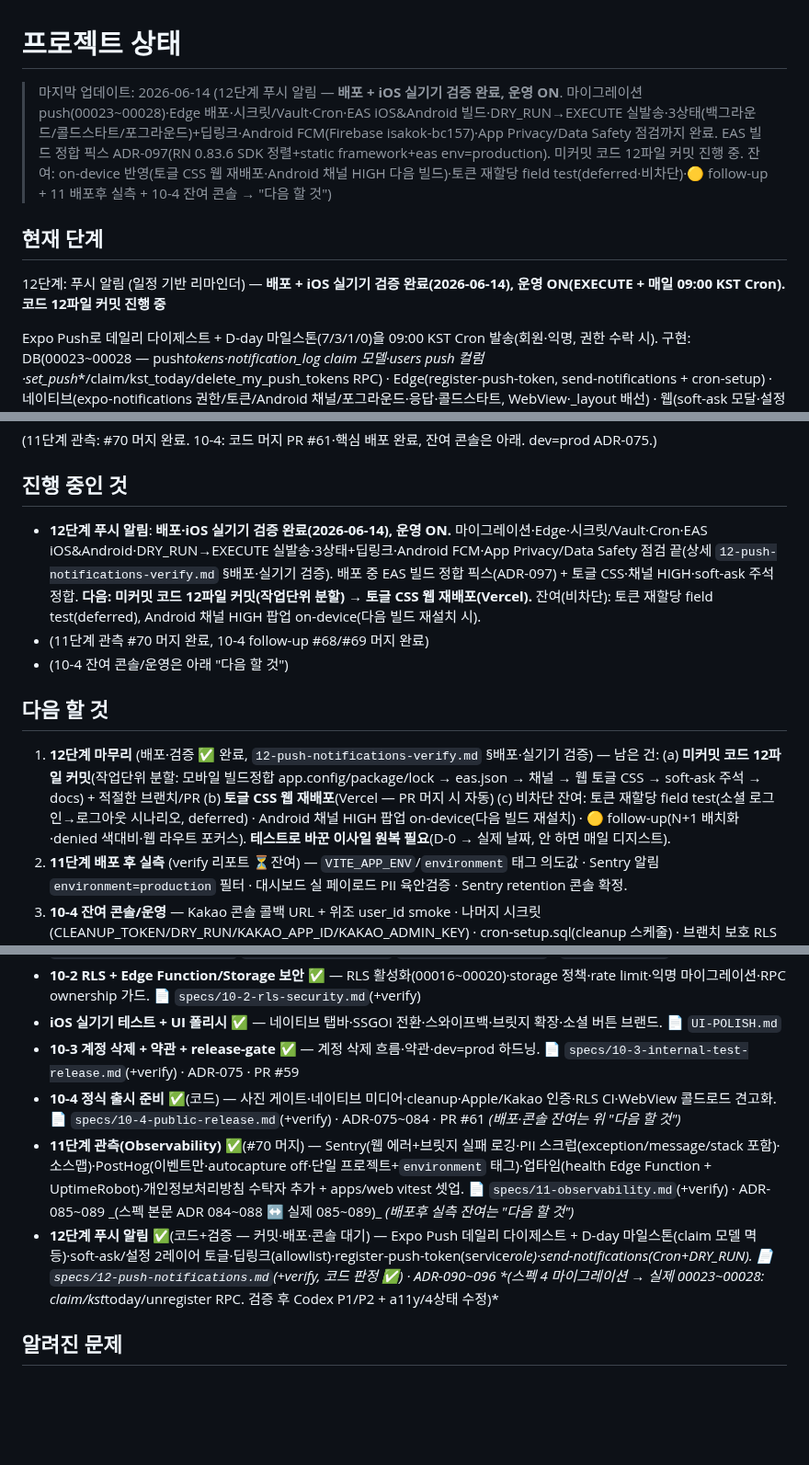
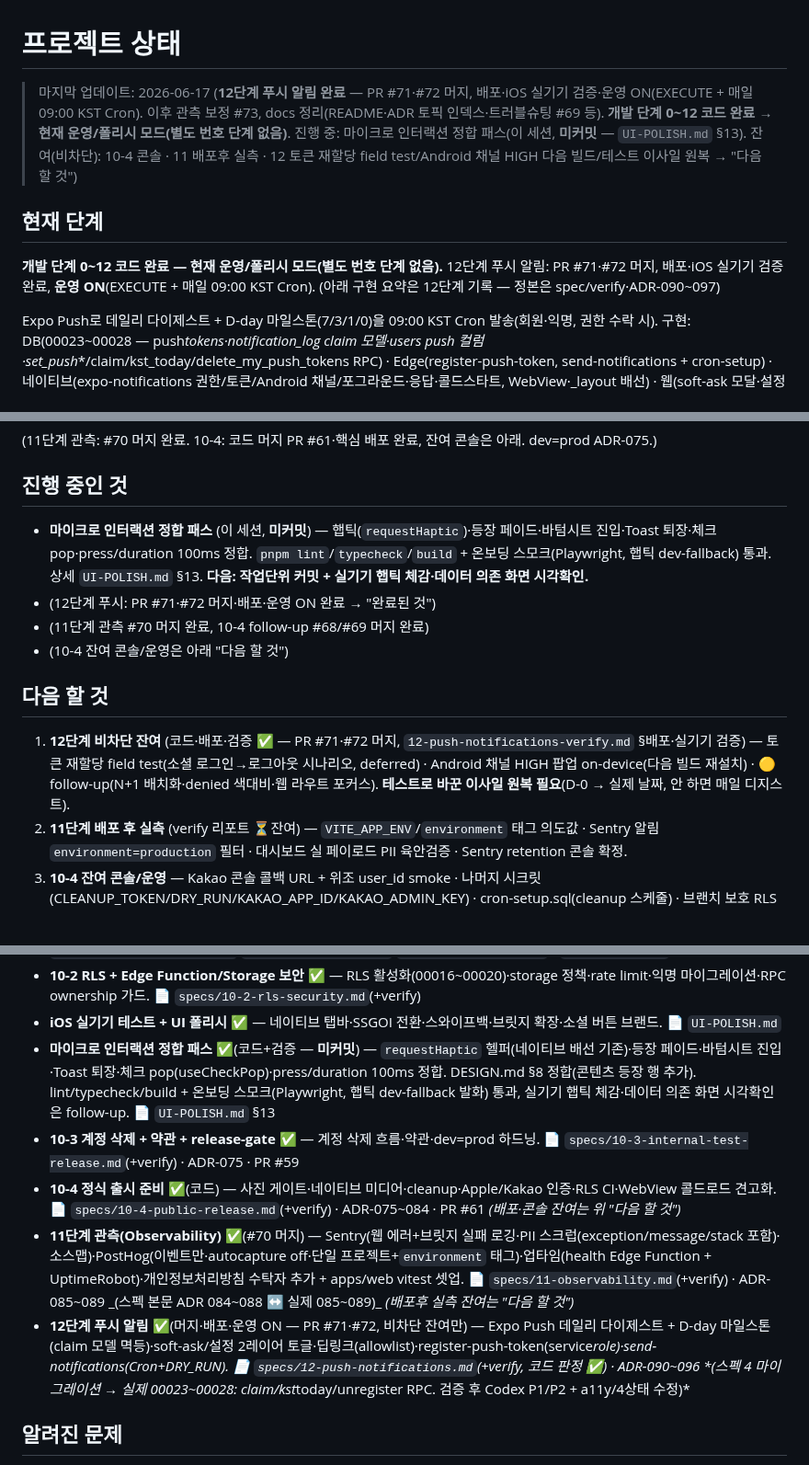
Before and after one commit to seomsoo/isakok, a Markdown page: docs/STATUS.md, 3 parts joined by grey strips. Shown at 92% size. Drawn GitHub-style; blank space fills up the shorter version.

Commit message:
docs: record micro-interaction pass and refresh status

```diff
--- a/docs/STATUS.md
+++ b/docs/STATUS.md
@@ -1,10 +1,10 @@
 # 프로젝트 상태
 
-> 마지막 업데이트: 2026-06-14 (12단계 푸시 알림 — **배포 + iOS 실기기 검증 완료, 운영 ON**. 마이그레이션 push(00023~00028)·Edge 배포·시크릿/Vault·Cron·EAS iOS&Android 빌드·DRY_RUN→EXECUTE 실발송·3상태(백그라운드/콜드스타트/포그라운드)+딥링크·Android FCM(Firebase isakok-bc157)·App Privacy/Data Safety 점검까지 완료. EAS 빌드 정합 픽스 ADR-097(RN 0.83.6 SDK 정렬+static framework+eas env=production). 미커밋 코드 12파일 커밋 진행 중. 잔여: on-device 반영(토글 CSS 웹 재배포·Android 채널 HIGH 다음 빌드)·토큰 재할당 field test(deferred·비차단)·🟡 follow-up + 11 배포후 실측 + 10-4 잔여 콘솔 → "다음 할 것")
+> 마지막 업데이트: 2026-06-17 (**12단계 푸시 알림 완료** — PR #71·#72 머지, 배포·iOS 실기기 검증·운영 ON(EXECUTE + 매일 09:00 KST Cron). 이후 관측 보정 #73, docs 정리(README·ADR 토픽 인덱스·트러블슈팅 #69 등). **개발 단계 0~12 코드 완료 → 현재 운영/폴리시 모드(별도 번호 단계 없음)**. 진행 중: 마이크로 인터랙션 정합 패스(이 세션, **미커밋** — `UI-POLISH.md` §13). 잔여(비차단): 10-4 콘솔 · 11 배포후 실측 · 12 토큰 재할당 field test/Android 채널 HIGH 다음 빌드/테스트 이사일 원복 → "다음 할 것")
 
 ## 현재 단계
 
-12단계: 푸시 알림 (일정 기반 리마인더) — **배포 + iOS 실기기 검증 완료(2026-06-14), 운영 ON(EXECUTE + 매일 09:00 KST Cron). 코드 12파일 커밋 진행 중**
+**개발 단계 0~12 코드 완료 — 현재 운영/폴리시 모드(별도 번호 단계 없음).** 12단계 푸시 알림: PR #71·#72 머지, 배포·iOS 실기기 검증 완료, **운영 ON**(EXECUTE + 매일 09:00 KST Cron). (아래 구현 요약은 12단계 기록 — 정본은 spec/verify·ADR-090~097)
 
 Expo Push로 데일리 다이제스트 + D-day 마일스톤(7/3/1/0)을 09:00 KST Cron 발송(회원·익명, 권한 수락 시). 구현: DB(00023~00028 — push*tokens·notification_log claim 모델·users push 컬럼·set_push*\*/claim/kst_today/delete_my_push_tokens RPC) · Edge(register-push-token, send-notifications + cron-setup) · 네이티브(expo-notifications 권한/토큰/Android 채널/포그라운드·응답·콜드스타트, WebView·\_layout 배선) · 웹(soft-ask 모달·설정 토글 effective status·NAVIGATE 딥링크·privacy Expo 수탁 고지) · ADR-090~096. `pnpm lint`/`typecheck` 통과, `test` shared 21·web 15. Edge(Deno)는 로컬 deno 미설치라 배포 시 검증. 스펙 `docs/specs/12-push-notifications.md`(+`12-push-notifications-verify.md`).
 
@@ -16,13 +16,14 @@ Expo Push로 데일리 다이제스트 + D-day 마일스톤(7/3/1/0)을 09:00 KS
 
 ## 진행 중인 것
 
-- **12단계 푸시 알림**: **배포·iOS 실기기 검증 완료(2026-06-14), 운영 ON.** 마이그레이션·Edge·시크릿/Vault·Cron·EAS iOS&Android·DRY_RUN→EXECUTE 실발송·3상태+딥링크·Android FCM·App Privacy/Data Safety 점검 끝(상세 `12-push-notifications-verify.md` §배포·실기기 검증). 배포 중 EAS 빌드 정합 픽스(ADR-097) + 토글 CSS·채널 HIGH·soft-ask 주석 정합. **다음: 미커밋 코드 12파일 커밋(작업단위 분할) → 토글 CSS 웹 재배포(Vercel).** 잔여(비차단): 토큰 재할당 field test(deferred), Android 채널 HIGH 팝업 on-device(다음 빌드 재설치 시).
+- **마이크로 인터랙션 정합 패스** (이 세션, **미커밋**) — 햅틱(`requestHaptic`)·등장 페이드·바텀시트 진입·Toast 퇴장·체크 pop·press/duration 100ms 정합. `pnpm lint`/`typecheck`/`build` + 온보딩 스모크(Playwright, 햅틱 dev-fallback) 통과. 상세 `UI-POLISH.md` §13. **다음: 작업단위 커밋 + 실기기 햅틱 체감·데이터 의존 화면 시각확인.**
+- (12단계 푸시: PR #71·#72 머지·배포·운영 ON 완료 → "완료된 것")
 - (11단계 관측 #70 머지 완료, 10-4 follow-up #68/#69 머지 완료)
 - (10-4 잔여 콘솔/운영은 아래 "다음 할 것")
 
 ## 다음 할 것
 
-1. **12단계 마무리** (배포·검증 ✅ 완료, `12-push-notifications-verify.md` §배포·실기기 검증) — 남은 건: (a) **미커밋 코드 12파일 커밋**(작업단위 분할: 모바일 빌드정합 app.config/package/lock → eas.json → 채널 → 웹 토글 CSS → soft-ask 주석 → docs) + 적절한 브랜치/PR (b) **토글 CSS 웹 재배포**(Vercel — PR 머지 시 자동) (c) 비차단 잔여: 토큰 재할당 field test(소셜 로그인→로그아웃 시나리오, deferred) · Android 채널 HIGH 팝업 on-device(다음 빌드 재설치) · 🟡 follow-up(N+1 배치화·denied 색대비·웹 라우트 포커스). **테스트로 바꾼 이사일 원복 필요**(D-0 → 실제 날짜, 안 하면 매일 디지스트).
+1. **12단계 비차단 잔여** (코드·배포·검증 ✅ — PR #71·#72 머지, `12-push-notifications-verify.md` §배포·실기기 검증) — 토큰 재할당 field test(소셜 로그인→로그아웃 시나리오, deferred) · Android 채널 HIGH 팝업 on-device(다음 빌드 재설치) · 🟡 follow-up(N+1 배치화·denied 색대비·웹 라우트 포커스). **테스트로 바꾼 이사일 원복 필요**(D-0 → 실제 날짜, 안 하면 매일 디지스트).
 2. **11단계 배포 후 실측** (verify 리포트 ⏳잔여) — `VITE_APP_ENV`/`environment` 태그 의도값 · Sentry 알림 `environment=production` 필터 · 대시보드 실 페이로드 PII 육안검증 · Sentry retention 콘솔 확정.
 3. **10-4 잔여 콘솔/운영** — Kakao 콘솔 콜백 URL + 위조 user_id smoke · 나머지 시크릿(CLEANUP_TOKEN/DRY_RUN/KAKAO_APP_ID/KAKAO_ADMIN_KEY) · cron-setup.sql(cleanup 스케줄) · 브랜치 보호 RLS CI required check · App Store Connect·EAS production·TestFlight·Data Safety · `npx expo prebuild --clean`
 
@@ -47,10 +48,11 @@ Expo Push로 데일리 다이제스트 + D-day 마일스톤(7/3/1/0)을 09:00 KS
 - **10-1 네이티브 인증 + 세션 브릿지** ✅ — Anonymous 우선·linkIdentity/폴백·Kakao Edge exchange·세션 브로드캐스트. 📄 `specs/10-1-native-auth.md`·`10-1-spike-result.md`·`10-1-manual-setup.md`(+`10-1-verify.md`) · ADR-041~054
 - **10-2 RLS + Edge Function/Storage 보안** ✅ — RLS 활성화(00016~00020)·storage 정책·rate limit·익명 마이그레이션·RPC ownership 가드. 📄 `specs/10-2-rls-security.md`(+verify)
 - **iOS 실기기 테스트 + UI 폴리시** ✅ — 네이티브 탭바·SSGOI 전환·스와이프백·브릿지 확장·소셜 버튼 브랜드. 📄 `UI-POLISH.md`
+- **마이크로 인터랙션 정합 패스** ✅(코드+검증 — **미커밋**) — `requestHaptic` 헬퍼(네이티브 배선 기존)·등장 페이드·바텀시트 진입·Toast 퇴장·체크 pop(useCheckPop)·press/duration 100ms 정합. DESIGN.md §8 정합(콘텐츠 등장 행 추가). lint/typecheck/build + 온보딩 스모크(Playwright, 햅틱 dev-fallback 발화) 통과, 실기기 햅틱 체감·데이터 의존 화면 시각확인은 follow-up. 📄 `UI-POLISH.md` §13
 - **10-3 계정 삭제 + 약관 + release-gate** ✅ — 계정 삭제 흐름·약관·dev=prod 하드닝. 📄 `specs/10-3-internal-test-release.md`(+verify) · ADR-075 · PR #59
 - **10-4 정식 출시 준비** ✅(코드) — 사진 게이트·네이티브 미디어·cleanup·Apple/Kakao 인증·RLS CI·WebView 콜드로드 견고화. 📄 `specs/10-4-public-release.md`(+verify) · ADR-075~084 · PR #61 _(배포·콘솔 잔여는 위 "다음 할 것")_
 - **11단계 관측(Observability)** ✅(#70 머지) — Sentry(웹 에러+브릿지 실패 로깅·PII 스크럽(exception/message/stack 포함)·소스맵)·PostHog(이벤트만·autocapture off·단일 프로젝트+`environment` 태그)·업타임(health Edge Function + UptimeRobot)·개인정보처리방침 수탁자 추가 + apps/web vitest 셋업. 📄 `specs/11-observability.md`(+verify) · ADR-085~089 _(스펙 본문 ADR 084~088 ↔ 실제 085~089)_ _(배포후 실측 잔여는 "다음 할 것")_
-- **12단계 푸시 알림** ✅(코드+검증 — 커밋·배포·콘솔 대기) — Expo Push 데일리 다이제스트 + D-day 마일스톤(claim 모델 멱등)·soft-ask/설정 2레이어 토글·딥링크(allowlist)·register-push-token(service*role)·send-notifications(Cron+DRY_RUN). 📄 `specs/12-push-notifications.md`(+verify, 코드 판정 ✅) · ADR-090~096 *(스펙 4 마이그레이션 → 실제 00023~00028: claim/kst*today/unregister RPC. 검증 후 Codex P1/P2 + a11y/4상태 수정)*
+- **12단계 푸시 알림** ✅(머지·배포·운영 ON — PR #71·#72, 비차단 잔여만) — Expo Push 데일리 다이제스트 + D-day 마일스톤(claim 모델 멱등)·soft-ask/설정 2레이어 토글·딥링크(allowlist)·register-push-token(service*role)·send-notifications(Cron+DRY_RUN). 📄 `specs/12-push-notifications.md`(+verify, 코드 판정 ✅) · ADR-090~096 *(스펙 4 마이그레이션 → 실제 00023~00028: claim/kst*today/unregister RPC. 검증 후 Codex P1/P2 + a11y/4상태 수정)*
 
 ## 알려진 문제
 
```
Also changed, not shown: docs/DESIGN.md (+12 -11 lines), docs/UI-POLISH.md (+24 -0 lines).
